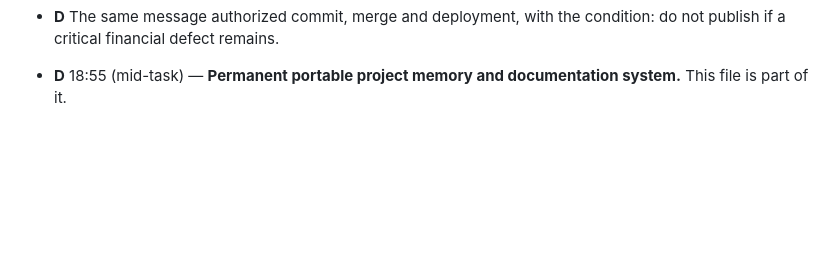
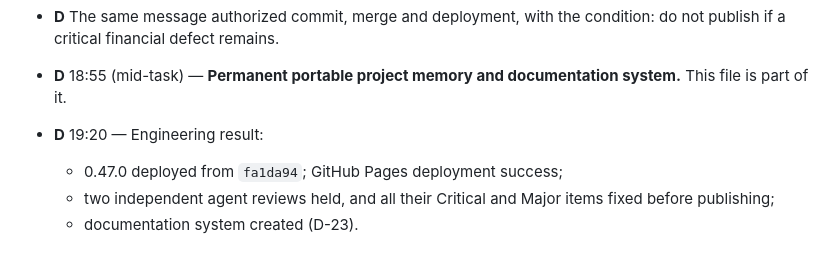
Before and after one commit to rezaebrahimiasl/sandooghyar, a Markdown page: docs/USER_INTERACTION_HISTORY.md, the part around the change. Drawn GitHub-style; blank space fills up the shorter version.

```diff
--- a/docs/USER_INTERACTION_HISTORY.md
+++ b/docs/USER_INTERACTION_HISTORY.md
@@ -111,3 +111,7 @@ Legend: **R** request · **D** decision or approval · **C** correction · **X**
 - **X** The same message excluded from this mission: multilingual support, encryption, domain separation, one-touch messaging and scenario forecasting.
 - **D** The same message authorized commit, merge and deployment, with the condition: do not publish if a critical financial defect remains.
 - **D** 18:55 (mid-task) — **Permanent portable project memory and documentation system.** This file is part of it.
+- **D** 19:20 — Engineering result:
+  - 0.47.0 deployed from `fa1da94`; GitHub Pages deployment success;
+  - two independent agent reviews held, and all their Critical and Major items fixed before publishing;
+  - documentation system created (D-23).
```
Also changed, not shown: docs/CURRENT_PROJECT_STATE.md (+18 -5 lines).
